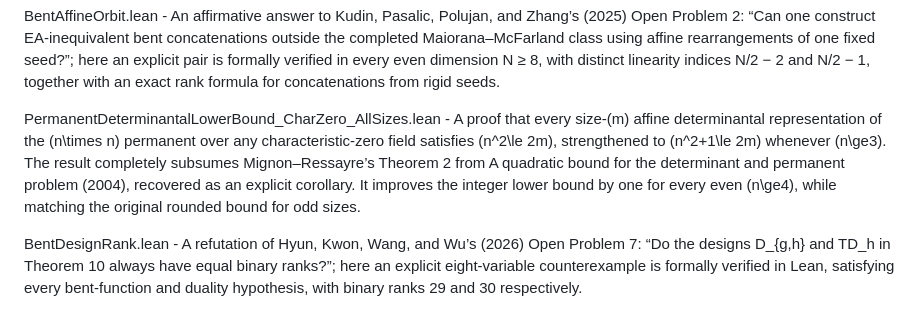
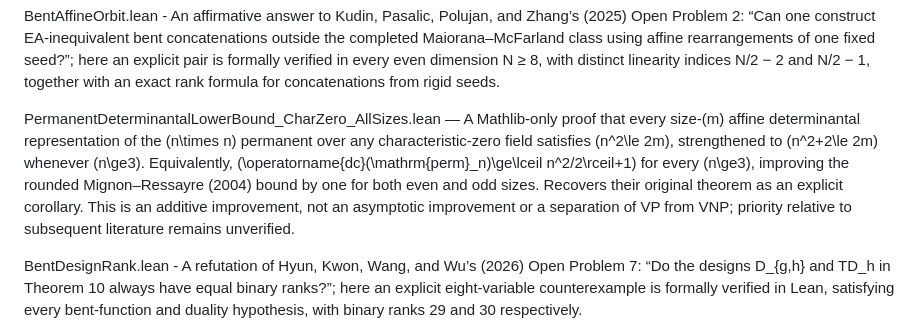
Before and after one commit to Dugongue/MathProofs, a Markdown page: README.md, the part around the change. Drawn GitHub-style.

Commit message:
Update README.md
PermanentDeterminantalLowerBound_CharZero_AllSizes.lean - fixing description to state a stronger result

```diff
--- a/README.md
+++ b/README.md
@@ -43,7 +43,7 @@ Polujan369.lean - A negative answer to the realizability question in Polujan’s
 
 BentAffineOrbit.lean - An affirmative answer to Kudin, Pasalic, Polujan, and Zhang’s (2025) Open Problem 2: “Can one construct EA-inequivalent bent concatenations outside the completed Maiorana–McFarland class using affine rearrangements of one fixed seed?”; here an explicit pair is formally verified in every even dimension N ≥ 8, with distinct linearity indices N/2 − 2 and N/2 − 1, together with an exact rank formula for concatenations from rigid seeds.
 
-PermanentDeterminantalLowerBound_CharZero_AllSizes.lean - A proof that every size-\(m\) affine determinantal representation of the \(n\times n\) permanent over any characteristic-zero field satisfies \(n^2\le 2m\), strengthened to \(n^2+1\le 2m\) whenever \(n\ge3\). The result completely subsumes Mignon–Ressayre’s Theorem 2 from A quadratic bound for the determinant and permanent problem (2004), recovered as an explicit corollary. It improves the integer lower bound by one for every even \(n\ge4\), while matching the original rounded bound for odd sizes.
+PermanentDeterminantalLowerBound_CharZero_AllSizes.lean — A Mathlib-only proof that every size-\(m\) affine determinantal representation of the \(n\times n\) permanent over any characteristic-zero field satisfies \(n^2\le 2m\), strengthened to \(n^2+2\le 2m\) whenever \(n\ge3\). Equivalently, \(\operatorname{dc}(\mathrm{perm}_n)\ge\lceil n^2/2\rceil+1\) for every \(n\ge3\), improving the rounded Mignon–Ressayre (2004) bound by one for both even and odd sizes. Recovers their original theorem as an explicit corollary. This is an additive improvement, not an asymptotic improvement or a separation of VP from VNP; priority relative to subsequent literature remains unverified.
 
 BentDesignRank.lean - A refutation of Hyun, Kwon, Wang, and Wu’s (2026) Open Problem 7: “Do the designs D_{g,h} and TD_h in Theorem 10 always have equal binary ranks?”; here an explicit eight-variable counterexample is formally verified in Lean, satisfying every bent-function and duality hypothesis, with binary ranks 29 and 30 respectively.
 
```
